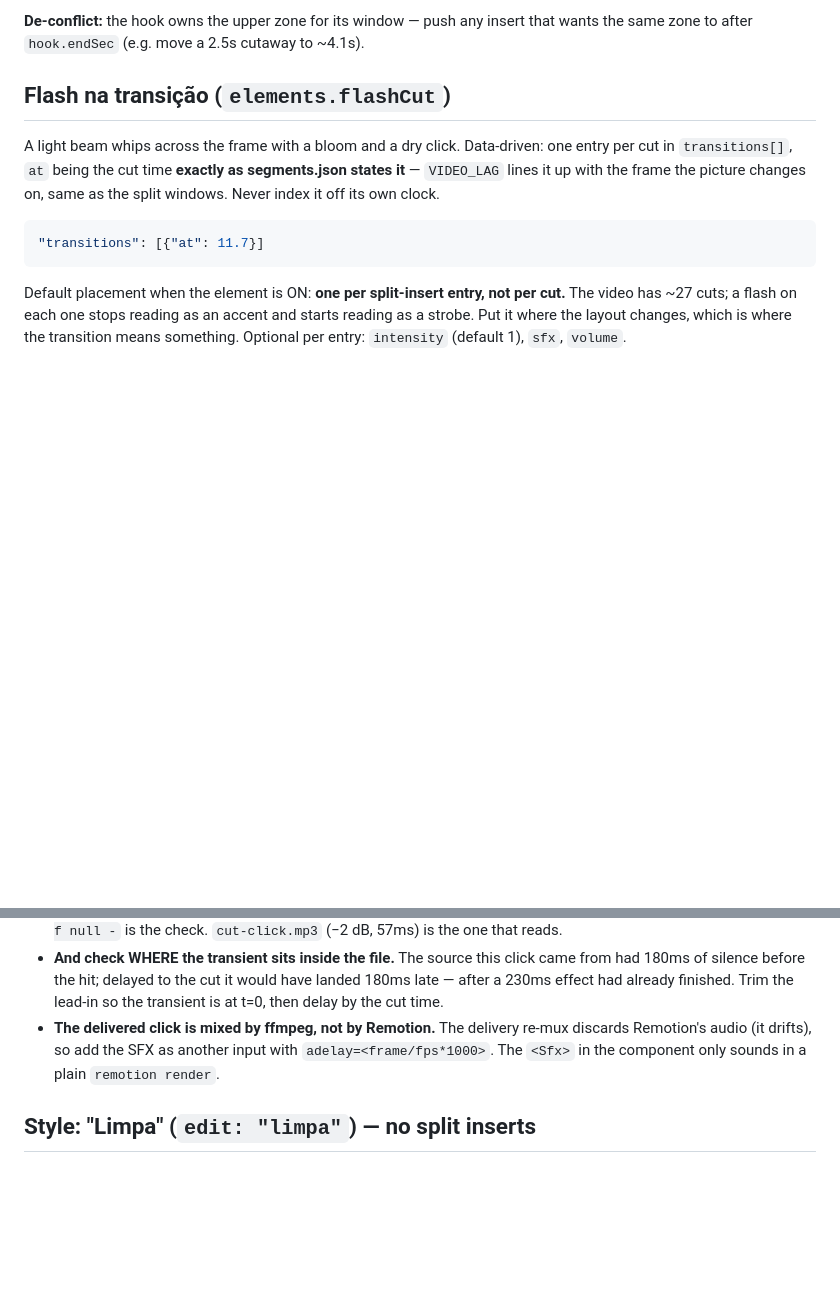
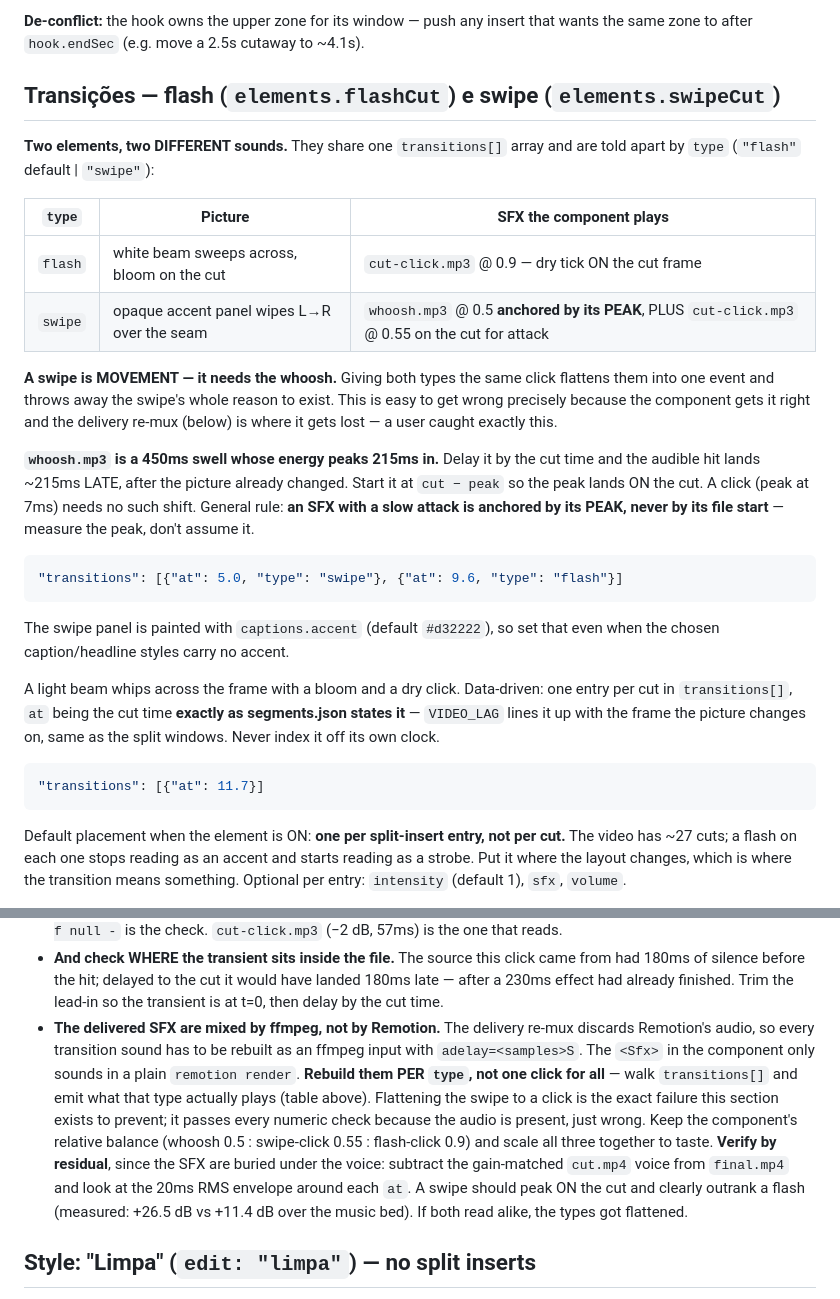
Before and after one commit to pmfproducer/pmf-cut, a Markdown page: references/shortform.md, 2 parts joined by grey strips. Rendered like a GitHub page; blank space fills up the shorter version.

Commit message:
fix(shortform): documentar SFX por tipo de transição (flash vs swipe)
O re-mux de entrega descarta o áudio do Remotion e reconstrói os SFX no ffmpeg,
mas a referência só documentava o click do flash. Resultado prático: o swipe era
entregue com click e perdia o whoosh que o define — uma falha que passa por toda
checagem numérica, porque o áudio ESTÁ presente, só é o errado.

- references/shortform.md: seção "Transições — flash e swipe" no lugar de "Flash
  na transição", com os dois sons em tabela; a regra de ancorar SFX de ataque
  lento pelo PICO (whoosh.mp3 tem pico a 215ms dentro de um swell de 450ms, então
  atrasar pelo tempo do corte o faz soar 215ms tarde); a exigência de percorrer
  transitions[] por type no mux; e verificação por residual — subtrair a voz com
  ganho casado e comparar as envoltórias (medido: swipe +26,5 dB vs flash
  +11,4 dB sobre a trilha).
- SKILL.md: swipeCut na lista de elementos da aba Estilo e dois anti-patterns
  novos (achatar os tipos no mux; atrasar SFX de ataque lento pelo corte).

````diff
--- a/references/shortform.md
+++ b/references/shortform.md
@@ -305,7 +305,33 @@ pick, then render ONE still for design approval before the full render.
 that wants the same zone to after `hook.endSec` (e.g. move a 2.5s cutaway to
 ~4.1s).
 
-## Flash na transição (`elements.flashCut`)
+## Transições — flash (`elements.flashCut`) e swipe (`elements.swipeCut`)
+
+**Two elements, two DIFFERENT sounds.** They share one `transitions[]` array and
+are told apart by `type` (`"flash"` default | `"swipe"`):
+
+| `type` | Picture | SFX the component plays |
+|---|---|---|
+| `flash` | white beam sweeps across, bloom on the cut | `cut-click.mp3` @ 0.9 — dry tick ON the cut frame |
+| `swipe` | opaque accent panel wipes L→R over the seam | `whoosh.mp3` @ 0.5 **anchored by its PEAK**, PLUS `cut-click.mp3` @ 0.55 on the cut for attack |
+
+**A swipe is MOVEMENT — it needs the whoosh.** Giving both types the same click
+flattens them into one event and throws away the swipe's whole reason to exist.
+This is easy to get wrong precisely because the component gets it right and the
+delivery re-mux (below) is where it gets lost — a user caught exactly this.
+
+**`whoosh.mp3` is a 450ms swell whose energy peaks 215ms in.** Delay it by the cut
+time and the audible hit lands ~215ms LATE, after the picture already changed.
+Start it at `cut − peak` so the peak lands ON the cut. A click (peak at 7ms) needs
+no such shift. General rule: **an SFX with a slow attack is anchored by its PEAK,
+never by its file start** — measure the peak, don't assume it.
+
+```json
+"transitions": [{"at": 5.0, "type": "swipe"}, {"at": 9.6, "type": "flash"}]
+```
+
+The swipe panel is painted with `captions.accent` (default `#d32222`), so set that
+even when the chosen caption/headline styles carry no accent.
 
 A light beam whips across the frame with a bloom and a dry click. Data-driven:
 one entry per cut in `transitions[]`, `at` being the cut time **exactly as
@@ -335,10 +361,21 @@ transition means something. Optional per entry: `intensity` (default 1), `sfx`,
   came from had 180ms of silence before the hit; delayed to the cut it would have
   landed 180ms late — after a 230ms effect had already finished. Trim the lead-in
   so the transient is at t=0, then delay by the cut time.
-- **The delivered click is mixed by ffmpeg, not by Remotion.** The delivery
-  re-mux discards Remotion's audio (it drifts), so add the SFX as another input
-  with `adelay=<frame/fps*1000>`. The `<Sfx>` in the component only sounds in a
-  plain `remotion render`.
+- **The delivered SFX are mixed by ffmpeg, not by Remotion.** The delivery re-mux
+  discards Remotion's audio, so every transition sound has to be rebuilt as an
+  ffmpeg input with `adelay=<samples>S`. The `<Sfx>` in the component only sounds
+  in a plain `remotion render`.
+  **Rebuild them PER `type`, not one click for all** — walk `transitions[]` and
+  emit what that type actually plays (table above). Flattening the swipe to a
+  click is the exact failure this section exists to prevent; it passes every
+  numeric check because the audio is present, just wrong.
+  Keep the component's relative balance (whoosh 0.5 : swipe-click 0.55 :
+  flash-click 0.9) and scale all three together to taste.
+  **Verify by residual**, since the SFX are buried under the voice: subtract the
+  gain-matched `cut.mp4` voice from `final.mp4` and look at the 20ms RMS envelope
+  around each `at`. A swipe should peak ON the cut and clearly outrank a flash
+  (measured: +26.5 dB vs +11.4 dB over the music bed). If both read alike, the
+  types got flattened.
 
 ## Style: "Limpa" (`edit: "limpa"`) — no split inserts
 
````
Also changed, not shown: SKILL.md (+7 -2 lines).
